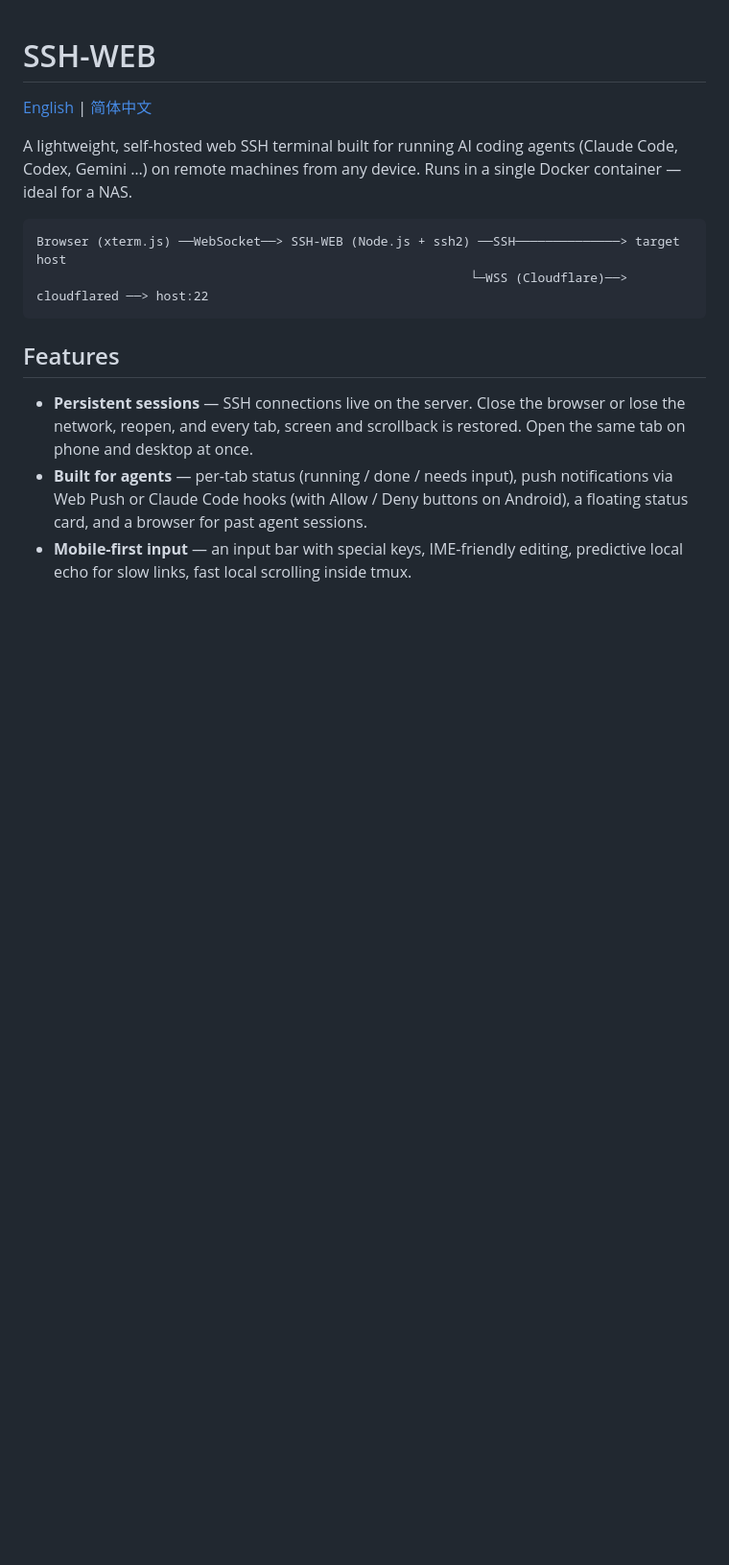
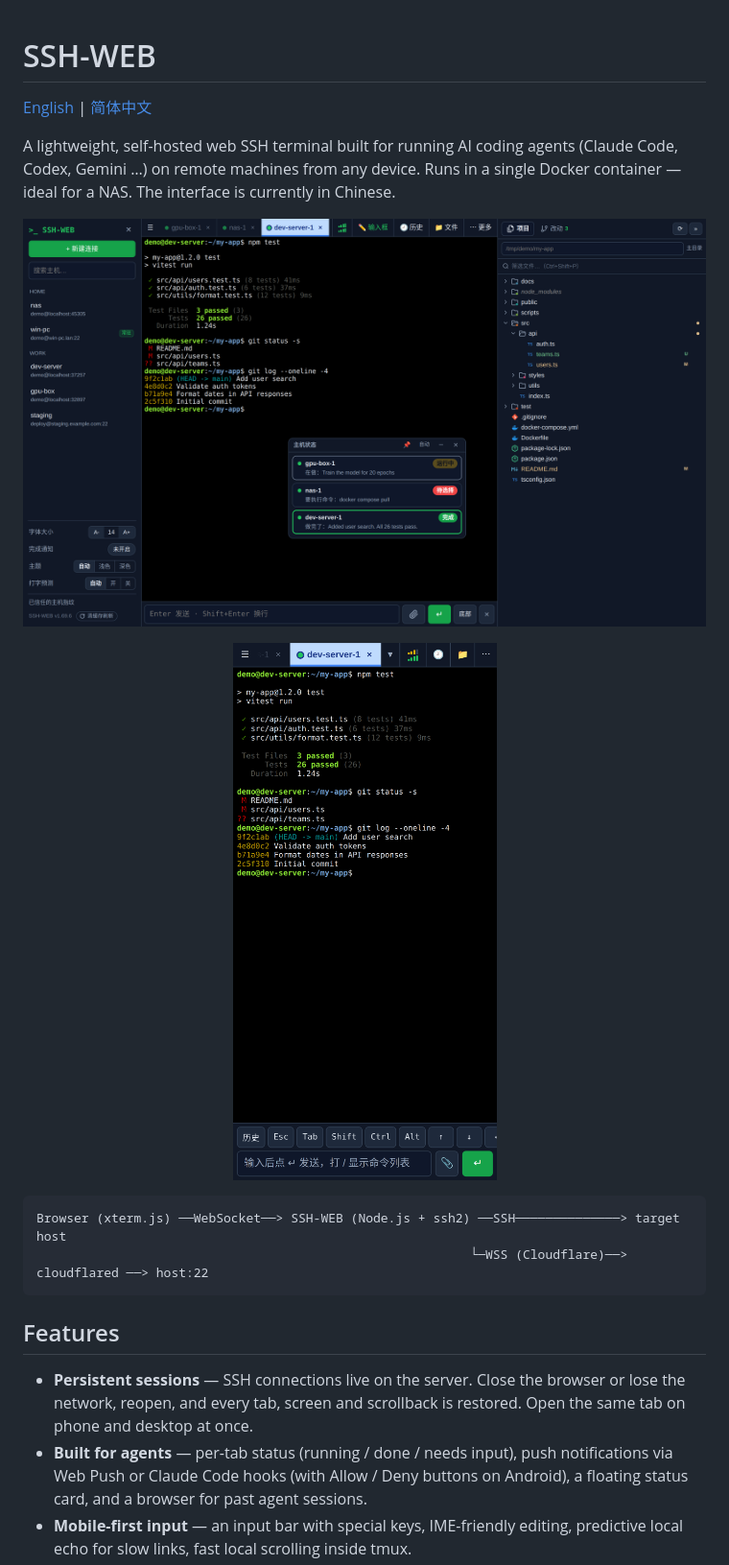
Before and after one commit to yougelabview66/SSH-WEB-Public, a Markdown page: README.md, the part around the change. Shown at 96% size. Rendered like a GitHub page; pictures changed too: docs/images/desktop.png (added), docs/images/mobile.png (added); blank space fills up the shorter version.

Commit message:
README 加截图 (电脑、手机)：用模拟主机和演示数据生成，不含个人信息

````diff
--- a/README.md
+++ b/README.md
@@ -2,7 +2,14 @@
 
 [English](README.md) | [简体中文](README.zh-CN.md)
 
-A lightweight, self-hosted web SSH terminal built for running AI coding agents (Claude Code, Codex, Gemini …) on remote machines from any device. Runs in a single Docker container — ideal for a NAS.
+A lightweight, self-hosted web SSH terminal built for running AI coding agents (Claude Code, Codex, Gemini …) on remote machines from any device. Runs in a single Docker container — ideal for a NAS. The interface is currently in Chinese.
+
+<p align="center">
+  <img src="docs/images/desktop.png" alt="Desktop: tabs, agent status card and project side bar" width="100%">
+</p>
+<p align="center">
+  <img src="docs/images/mobile.png" alt="Mobile: terminal with input bar and special keys" width="280">
+</p>
 
 ```
 Browser (xterm.js) ──WebSocket──> SSH-WEB (Node.js + ssh2) ──SSH──────────────> target host
````
Also changed, not shown: README.zh-CN.md (+7 -0 lines).
